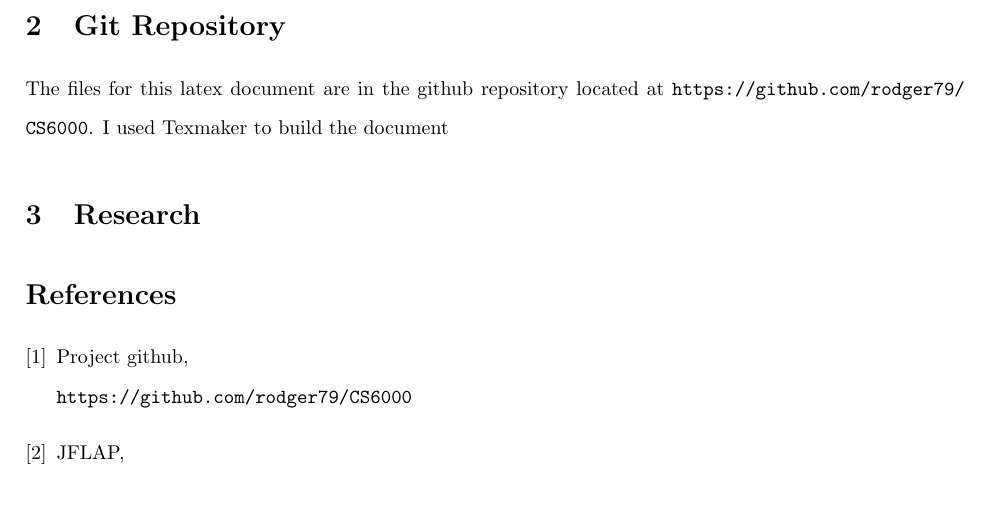
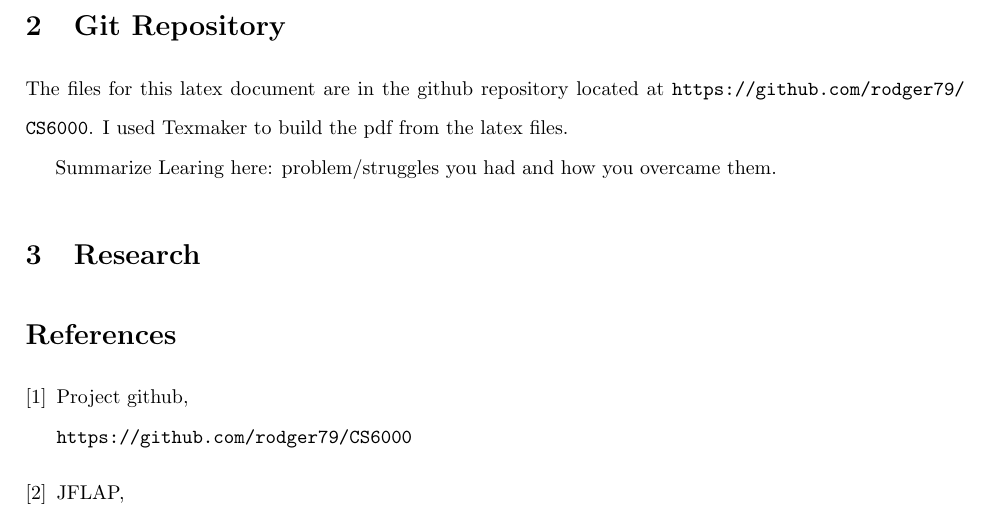
Before and after one commit to rodger79/CS6000, a LaTeX document (journal1/journal 1.tex): part of page 2 of 2, cut so that both start at the same text, the shorter picture padded with empty space. Compiled offline with pdfLaTeX.

```diff
--- a/journal1/journal 1.tex
+++ b/journal1/journal 1.tex
@@ -36,9 +36,10 @@
 \end{figure}
 I work full time for an engineering consulting firm in the field of cybersecurity. My main motivation for graduate school was to become credentialed in the specific field that I've been working in since I completed my Bachelor's Degree, and possibly open up more career options. I have two young children and with career my available free time is constrained, so the decision to pursure more education after I complete my Master's Degree is a difficult one. I'm hoping this course will help to inform that decision. I've included a picture of myself below in figure \ref{fig:HS}.
 
+\section{Git Repository}
+The files for this latex document are in the github repository located at \path{https://github.com/rodger79/CS6000}. I used Texmaker to build the pdf from the latex files.
 
-\section{Git Repository}
-The files for this latex document are in the github repository located at \path{https://github.com/rodger79/CS6000}. I used Texmaker to build the document
+Summarize Learing here: problem/struggles you had and how you overcame them.
 
 \section{Research}
 
```
Also changed, not shown: journal1/papers/anti pattern mutations.pdf (added), journal1/papers/anti-patterns coupled.pdf (added), journal1/papers/automated reporting of anit patterns and decay.pdf (added), journal1/papers/characterize and detect anti-pattern.pdf (added), journal1/papers/code smells.pdf (added), journal1/papers/community smells.pdf (added), journal1/papers/comparison of nano patterns.pdf (added), journal1/papers/confusion detection in code reviews.pdf (added), journal1/papers/confusion in code reviews.pdf (added), journal1/papers/creational design patterns using anti-patterns.pdf (added), journal1/papers/des pattern in soft dev.pdf (added), journal1/papers/design patterns.pdf (added), journal1/papers/domain spec soft arch from des pattern.pdf (added), journal1/papers/evolutionary patterns of design.pdf (added), 5 more files, 6 other files.
